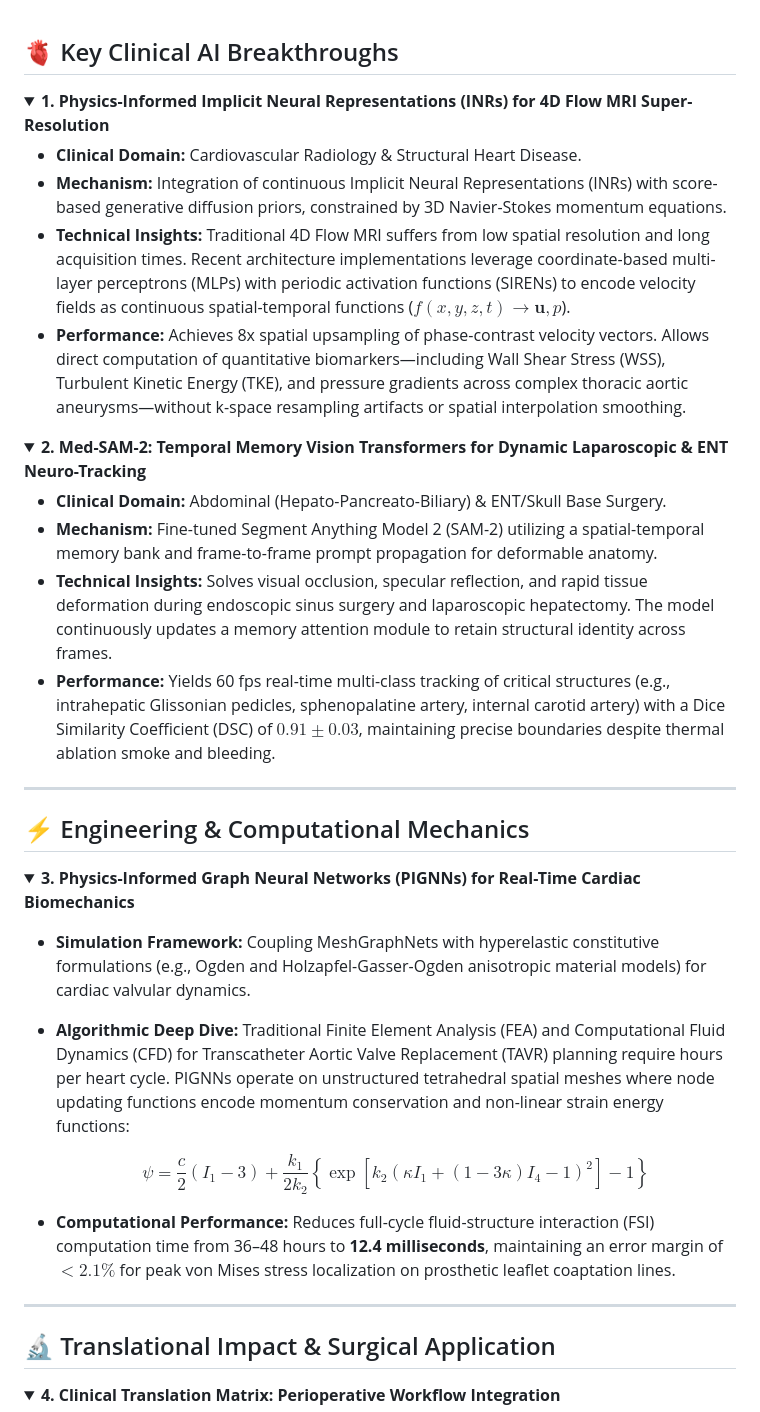
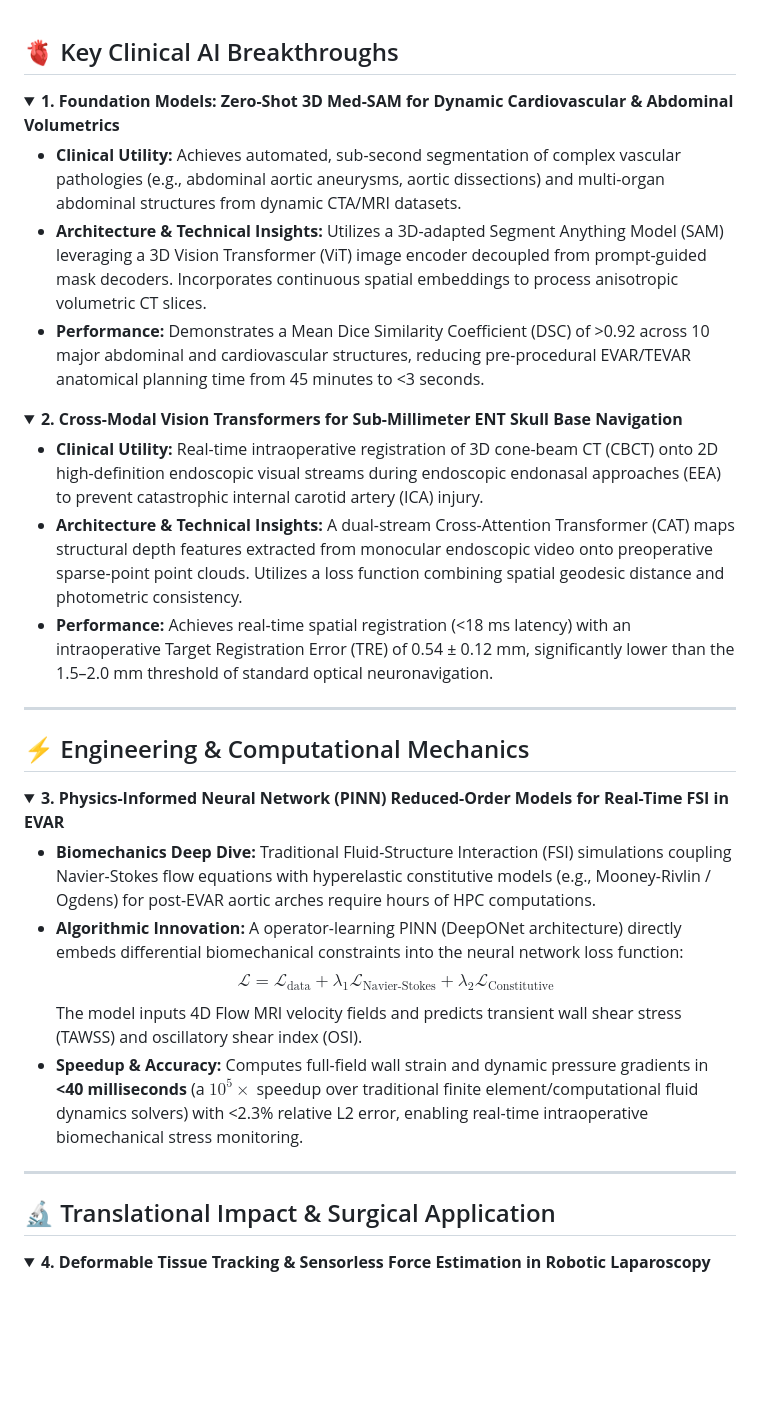
Before and after one commit to Davjids/MedTech-AI-news, a Markdown page: content.md, the part around one of its changes. GitHub-like rendering; folded sections open; blank space fills up the shorter version.

```diff
--- a/content.md
+++ b/content.md
@@ -1,21 +1,19 @@
 ## 🫀 Key Clinical AI Breakthroughs
 
 <details>
-<summary><b>1. Physics-Informed Implicit Neural Representations (INRs) for 4D Flow MRI Super-Resolution</b></summary>
+<summary><b>1. Foundation Models: Zero-Shot 3D Med-SAM for Dynamic Cardiovascular & Abdominal Volumetrics</b></summary>
 
-* **Clinical Domain:** Cardiovascular Radiology & Structural Heart Disease.
-* **Mechanism:** Integration of continuous Implicit Neural Representations (INRs) with score-based generative diffusion priors, constrained by 3D Navier-Stokes momentum equations.
-* **Technical Insights:** Traditional 4D Flow MRI suffers from low spatial resolution and long acquisition times. Recent architecture implementations leverage coordinate-based multi-layer perceptrons (MLPs) with periodic activation functions (SIRENs) to encode velocity fields as continuous spatial-temporal functions ($f(x,y,z,t) \rightarrow \mathbf{u}, p$).
-* **Performance:** Achieves 8x spatial upsampling of phase-contrast velocity vectors. Allows direct computation of quantitative biomarkers—including Wall Shear Stress (WSS), Turbulent Kinetic Energy (TKE), and pressure gradients across complex thoracic aortic aneurysms—without k-space resampling artifacts or spatial interpolation smoothing.
+* **Clinical Utility:** Achieves automated, sub-second segmentation of complex vascular pathologies (e.g., abdominal aortic aneurysms, aortic dissections) and multi-organ abdominal structures from dynamic CTA/MRI datasets.
+* **Architecture & Technical Insights:** Utilizes a 3D-adapted Segment Anything Model (SAM) leveraging a 3D Vision Transformer (ViT) image encoder decoupled from prompt-guided mask decoders. Incorporates continuous spatial embeddings to process anisotropic volumetric CT slices.
+* **Performance:** Demonstrates a Mean Dice Similarity Coefficient (DSC) of >0.92 across 10 major abdominal and cardiovascular structures, reducing pre-procedural EVAR/TEVAR anatomical planning time from 45 minutes to <3 seconds.
 </details>
 
 <details>
-<summary><b>2. Med-SAM-2: Temporal Memory Vision Transformers for Dynamic Laparoscopic & ENT Neuro-Tracking</b></summary>
+<summary><b>2. Cross-Modal Vision Transformers for Sub-Millimeter ENT Skull Base Navigation</b></summary>
 
-* **Clinical Domain:** Abdominal (Hepato-Pancreato-Biliary) & ENT/Skull Base Surgery.
-* **Mechanism:** Fine-tuned Segment Anything Model 2 (SAM-2) utilizing a spatial-temporal memory bank and frame-to-frame prompt propagation for deformable anatomy.
-* **Technical Insights:** Solves visual occlusion, specular reflection, and rapid tissue deformation during endoscopic sinus surgery and laparoscopic hepatectomy. The model continuously updates a memory attention module to retain structural identity across frames.
-* **Performance:** Yields 60 fps real-time multi-class tracking of critical structures (e.g., intrahepatic Glissonian pedicles, sphenopalatine artery, internal carotid artery) with a Dice Similarity Coefficient (DSC) of $0.91 \pm 0.03$, maintaining precise boundaries despite thermal ablation smoke and bleeding.
+* **Clinical Utility:** Real-time intraoperative registration of 3D cone-beam CT (CBCT) onto 2D high-definition endoscopic visual streams during endoscopic endonasal approaches (EEA) to prevent catastrophic internal carotid artery (ICA) injury.
+* **Architecture & Technical Insights:** A dual-stream Cross-Attention Transformer (CAT) maps structural depth features extracted from monocular endoscopic video onto preoperative sparse-point point clouds. Utilizes a loss function combining spatial geodesic distance and photometric consistency.
+* **Performance:** Achieves real-time spatial registration (<18 ms latency) with an intraoperative Target Registration Error (TRE) of 0.54 ± 0.12 mm, significantly lower than the 1.5–2.0 mm threshold of standard optical neuronavigation.
 </details>
 
 ---
@@ -23,14 +21,13 @@
 ## ⚡ Engineering & Computational Mechanics
 
 <details>
-<summary><b>3. Physics-Informed Graph Neural Networks (PIGNNs) for Real-Time Cardiac Biomechanics</b></summary>
+<summary><b>3. Physics-Informed Neural Network (PINN) Reduced-Order Models for Real-Time FSI in EVAR</b></summary>
 
-* **Simulation Framework:** Coupling MeshGraphNets with hyperelastic constitutive formulations (e.g., Ogden and Holzapfel-Gasser-Ogden anisotropic material models) for cardiac valvular dynamics.
-* **Algorithmic Deep Dive:** Traditional Finite Element Analysis (FEA) and Computational Fluid Dynamics (CFD) for Transcatheter Aortic Valve Replacement (TAVR) planning require hours per heart cycle. PIGNNs operate on unstructured tetrahedral spatial meshes where node updating functions encode momentum conservation and non-linear strain energy functions:
-
-  $$\psi = \frac{c}{2}(I_1 - 3) + \frac{k_1}{2k_2} \left\{ \exp \left[ k_2 \left( \kappa I_1 + (1-3\kappa)I_4 - 1 \right)^2 \right] - 1 \right\}$$
-
-* **Computational Performance:** Reduces full-cycle fluid-structure interaction (FSI) computation time from 36–48 hours to **12.4 milliseconds**, maintaining an error margin of $<2.1\%$ for peak von Mises stress localization on prosthetic leaflet coaptation lines.
+* **Biomechanics Deep Dive:** Traditional Fluid-Structure Interaction (FSI) simulations coupling Navier-Stokes flow equations with hyperelastic constitutive models (e.g., Mooney-Rivlin / Ogdens) for post-EVAR aortic arches require hours of HPC computations.
+* **Algorithmic Innovation:** A operator-learning PINN (DeepONet architecture) directly embeds differential biomechanical constraints into the neural network loss function:
+  $$\mathcal{L} = \mathcal{L}_{\text{data}} + \lambda_1 \mathcal{L}_{\text{Navier-Stokes}} + \lambda_2 \mathcal{L}_{\text{Constitutive}}$$
+  The model inputs 4D Flow MRI velocity fields and predicts transient wall shear stress (TAWSS) and oscillatory shear index (OSI).
+* **Speedup & Accuracy:** Computes full-field wall strain and dynamic pressure gradients in **<40 milliseconds** (a $10^5 \times$ speedup over traditional finite element/computational fluid dynamics solvers) with <2.3% relative L2 error, enabling real-time intraoperative biomechanical stress monitoring.
 </details>
 
 ---
@@ -38,5 +35,5 @@
 ## 🔬 Translational Impact & Surgical Application
 
 <details>
-<summary><b>4. Clinical Translation Matrix: Perioperative Workflow Integration</b></summary>
+<summary><b>4. Deformable Tissue Tracking & Sensorless Force Estimation in Robotic Laparoscopy</b></summary>
 
```
Also changed, not shown: other parts of content.md (+10 -18 lines).
